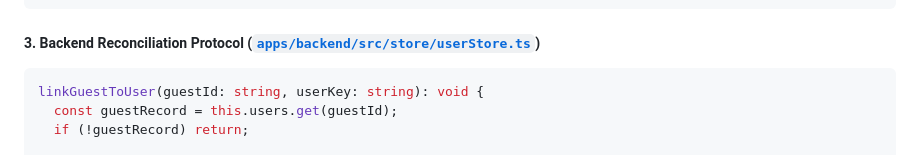
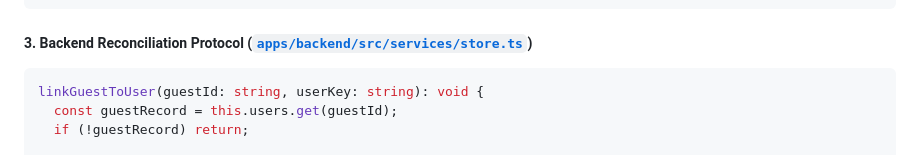
Before and after one commit to himanshulm9-debug/About-me, a Markdown page: docs/ENGINEERING_METHODS_AND_CONCEPTS.md, the part around the change. GitHub-like rendering.

````diff
--- a/docs/ENGINEERING_METHODS_AND_CONCEPTS.md
+++ b/docs/ENGINEERING_METHODS_AND_CONCEPTS.md
@@ -181,7 +181,7 @@ export function mergeGuestHistoryToUser(guestId: string, userUid: string): void
 }
 ```
 
-##### 3. Backend Reconciliation Protocol ([`apps/backend/src/store/userStore.ts`](https://github.com/himanshulm9-debug/himanshu-bio-combined/blob/main/apps/backend/src/store/userStore.ts))
+##### 3. Backend Reconciliation Protocol ([`apps/backend/src/services/store.ts`](https://github.com/himanshulm9-debug/himanshu-bio-combined/blob/main/apps/backend/src/services/store.ts))
 ```ts
 linkGuestToUser(guestId: string, userKey: string): void {
   const guestRecord = this.users.get(guestId);
````
